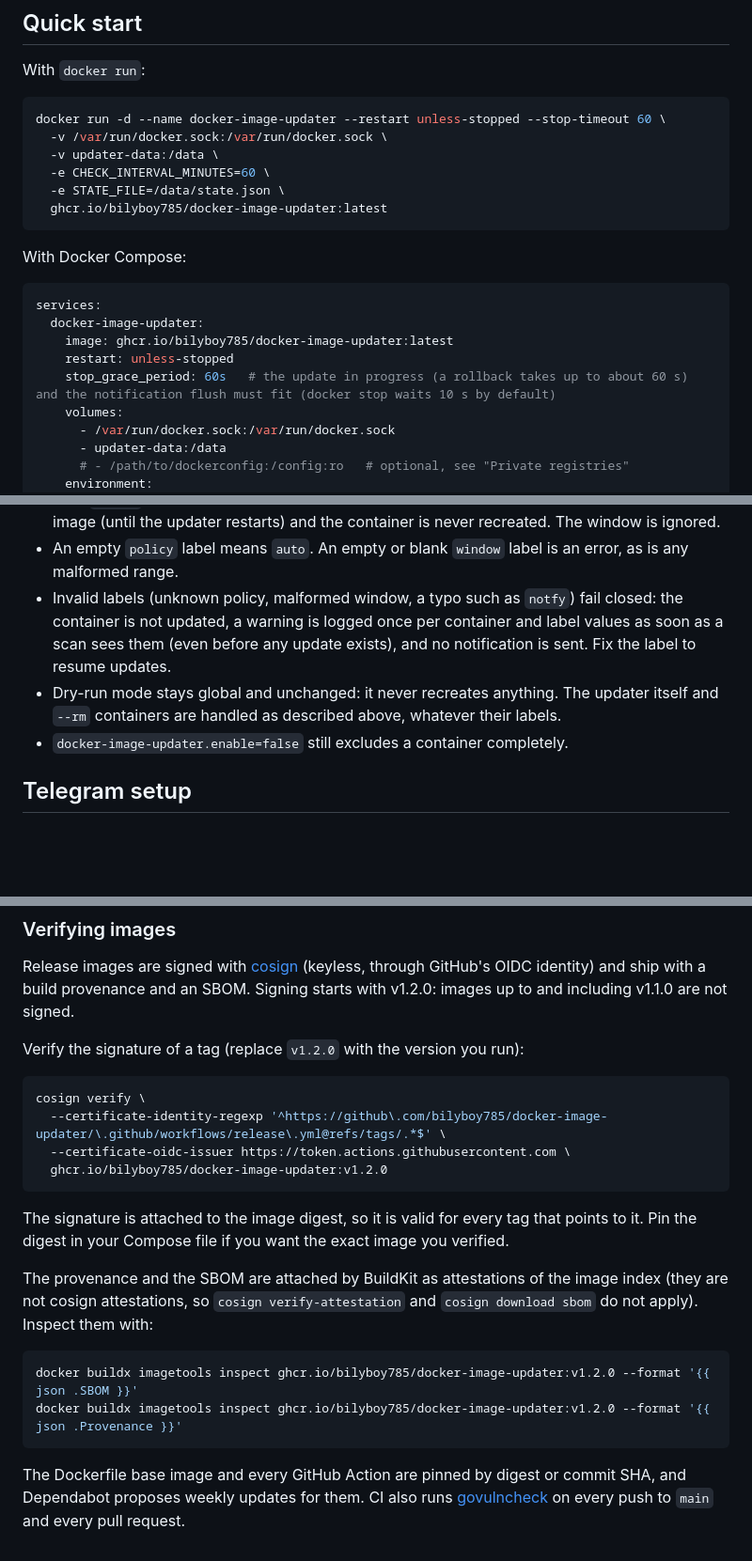
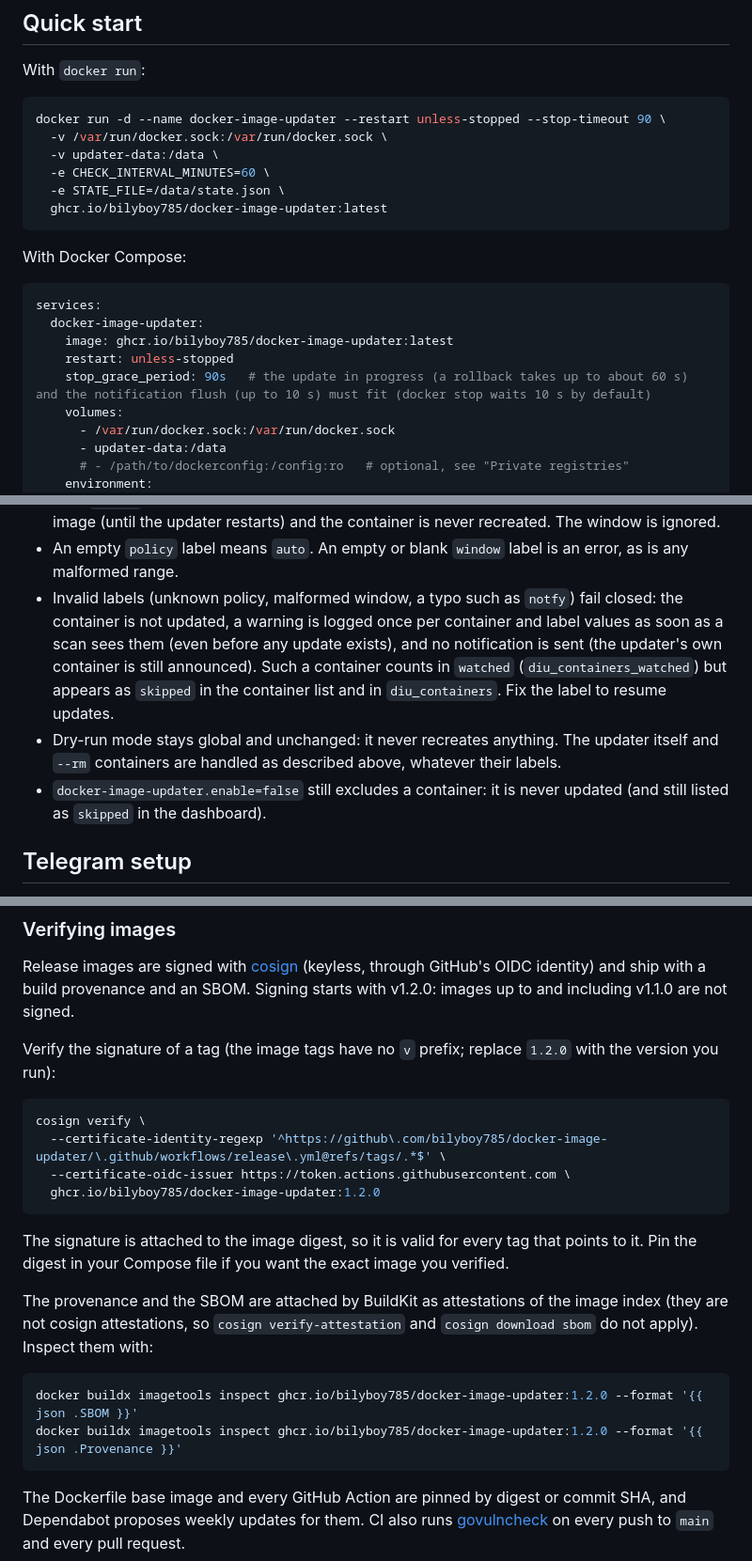
Before and after one commit to bilyboy785/docker-image-updater, a Markdown page: README.md, 3 parts joined by grey strips. Shown at 94% size. GitHub-like rendering; blank space fills up the shorter version.

Commit message:
docs: fix image tags, grace period and label notes

````diff
--- a/README.md
+++ b/README.md
@@ -31,7 +31,7 @@ Keeps your running Docker containers up to date: it pulls fresh images on a sche
 With `docker run`:
 
 ```bash
-docker run -d --name docker-image-updater --restart unless-stopped --stop-timeout 60 \
+docker run -d --name docker-image-updater --restart unless-stopped --stop-timeout 90 \
   -v /var/run/docker.sock:/var/run/docker.sock \
   -v updater-data:/data \
   -e CHECK_INTERVAL_MINUTES=60 \
@@ -46,7 +46,7 @@ services:
   docker-image-updater:
     image: ghcr.io/bilyboy785/docker-image-updater:latest
     restart: unless-stopped
-    stop_grace_period: 60s   # the update in progress (a rollback takes up to about 60 s) and the notification flush must fit (docker stop waits 10 s by default)
+    stop_grace_period: 90s   # the update in progress (a rollback takes up to about 60 s) and the notification flush (up to 10 s) must fit (docker stop waits 10 s by default)
     volumes:
       - /var/run/docker.sock:/var/run/docker.sock
       - updater-data:/data
@@ -277,9 +277,9 @@ Details:
 - Windows are evaluated when a scan finds a newer image. Outside the window nothing happens: no event, no notification, and the update is applied by the first scan that falls inside the window. Make sure the scan interval is short enough to hit your windows. A forced "Scan now" also respects windows.
 - With `notify`, one "Update available" event and one notification are sent per container and new image (until the updater restarts) and the container is never recreated. The window is ignored.
 - An empty `policy` label means `auto`. An empty or blank `window` label is an error, as is any malformed range.
-- Invalid labels (unknown policy, malformed window, a typo such as `notfy`) fail closed: the container is not updated, a warning is logged once per container and label values as soon as a scan sees them (even before any update exists), and no notification is sent. Fix the label to resume updates.
+- Invalid labels (unknown policy, malformed window, a typo such as `notfy`) fail closed: the container is not updated, a warning is logged once per container and label values as soon as a scan sees them (even before any update exists), and no notification is sent (the updater's own container is still announced). Such a container counts in `watched` (`diu_containers_watched`) but appears as `skipped` in the container list and in `diu_containers`. Fix the label to resume updates.
 - Dry-run mode stays global and unchanged: it never recreates anything. The updater itself and `--rm` containers are handled as described above, whatever their labels.
-- `docker-image-updater.enable=false` still excludes a container completely.
+- `docker-image-updater.enable=false` still excludes a container: it is never updated (and still listed as `skipped` in the dashboard).
 
 ## Telegram setup
 
@@ -420,13 +420,13 @@ Behind a reverse proxy, the proxy must forward the original `Host` header, becau
 
 Release images are signed with [cosign](https://github.com/sigstore/cosign) (keyless, through GitHub's OIDC identity) and ship with a build provenance and an SBOM. Signing starts with v1.2.0: images up to and including v1.1.0 are not signed.
 
-Verify the signature of a tag (replace `v1.2.0` with the version you run):
+Verify the signature of a tag (the image tags have no `v` prefix; replace `1.2.0` with the version you run):
 
 ```bash
 cosign verify \
   --certificate-identity-regexp '^https://github\.com/bilyboy785/docker-image-updater/\.github/workflows/release\.yml@refs/tags/.*$' \
   --certificate-oidc-issuer https://token.actions.githubusercontent.com \
-  ghcr.io/bilyboy785/docker-image-updater:v1.2.0
+  ghcr.io/bilyboy785/docker-image-updater:1.2.0
 ```
 
 The signature is attached to the image digest, so it is valid for every tag that points to it. Pin the digest in your Compose file if you want the exact image you verified.
@@ -434,8 +434,8 @@ The signature is attached to the image digest, so it is valid for every tag that
 The provenance and the SBOM are attached by BuildKit as attestations of the image index (they are not cosign attestations, so `cosign verify-attestation` and `cosign download sbom` do not apply). Inspect them with:
 
 ```bash
-docker buildx imagetools inspect ghcr.io/bilyboy785/docker-image-updater:v1.2.0 --format '{{ json .SBOM }}'
-docker buildx imagetools inspect ghcr.io/bilyboy785/docker-image-updater:v1.2.0 --format '{{ json .Provenance }}'
+docker buildx imagetools inspect ghcr.io/bilyboy785/docker-image-updater:1.2.0 --format '{{ json .SBOM }}'
+docker buildx imagetools inspect ghcr.io/bilyboy785/docker-image-updater:1.2.0 --format '{{ json .Provenance }}'
 ```
 
 The Dockerfile base image and every GitHub Action are pinned by digest or commit SHA, and Dependabot proposes weekly updates for them. CI also runs [govulncheck](https://go.dev/doc/security/vuln/) on every push to `main` and every pull request.
````
Also changed, not shown: other parts of README.md (+3 -3 lines).
